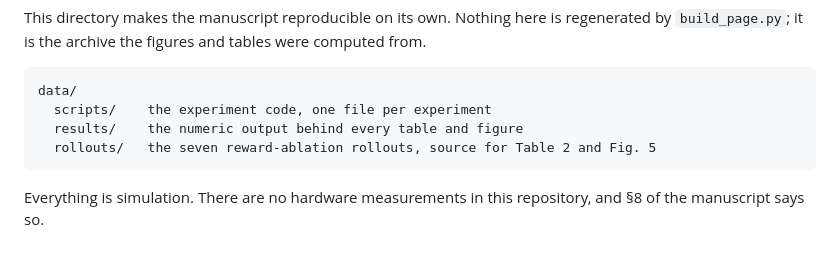
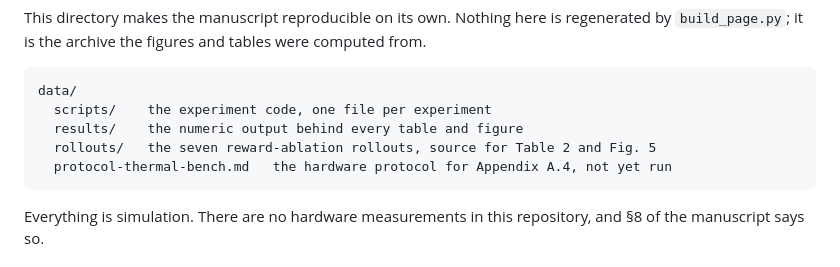
Before and after one commit to jease0502/Robot_Paper, a Markdown page: data/README.md, the part around the change. Drawn GitHub-style.

````diff
--- a/data/README.md
+++ b/data/README.md
@@ -9,6 +9,7 @@ data/
   scripts/    the experiment code, one file per experiment
   results/    the numeric output behind every table and figure
   rollouts/   the seven reward-ablation rollouts, source for Table 2 and Fig. 5
+  protocol-thermal-bench.md   the hardware protocol for Appendix A.4, not yet run
 ```
 
 Everything is simulation. There are no hardware measurements in this repository,
````
Also changed, not shown: data/protocol-thermal-bench.md (added, +278 -0 lines).
